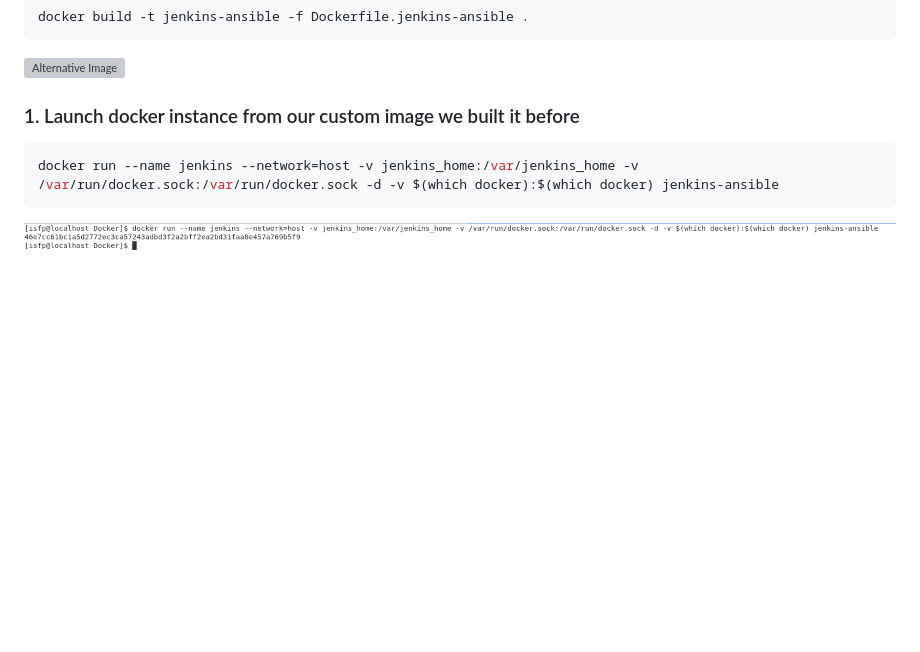
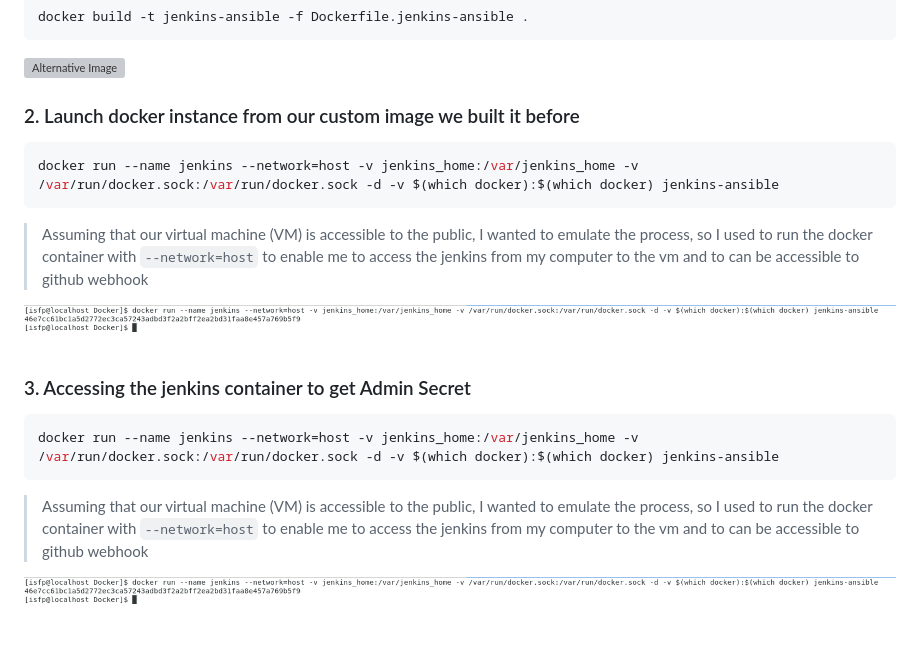
Before and after one commit to aomarabdelaziz/ISFP-task-doc, a Markdown page: README.md, the part around the change. GitHub-like rendering; folded sections open; blank space fills up the shorter version; grey boxes are pictures that could not be loaded.

Commit message:
Edit REAMDE.md

````diff
--- a/README.md
+++ b/README.md
@@ -839,11 +839,23 @@ docker build -t jenkins-ansible -f Dockerfile.jenkins-ansible .
 ```
 ![Alternative Image](./images/docker/1.png)
 
-### 1. Launch docker instance from our custom image we built it before
+### 2. Launch docker instance from our custom image we built it before
 
 ```sh
-docker run --name jenkins --network=host -v jenkins_home:/var/jenkins_home -v /var/run/docker.sock:/var/run/docker.sock -d -v $(which docker):$(which docker) jenkins-ansible
+docker run --name jenkins --network=host -v jenkins_home:/var/jenkins_home -v /var/run/docker.sock:/var/run/docker.sock -d -v $(which docker):$(which docker) jenkins-ansible
 ```
+> Assuming that our virtual machine (VM) is accessible to the public, I wanted to emulate the process, so I used to run the docker container with `--network=host` to enable me to access the jenkins from my computer to the vm and to can be accessible to github webhook
+
+![Alternative Image](./images/docker/2.png)
+
+
+### 3. Accessing the jenkins container to get Admin Secret
+
+```sh
+docker run --name jenkins --network=host -v jenkins_home:/var/jenkins_home -v /var/run/docker.sock:/var/run/docker.sock -d -v $(which docker):$(which docker) jenkins-ansible
+```
+
+> Assuming that our virtual machine (VM) is accessible to the public, I wanted to emulate the process, so I used to run the docker container with `--network=host` to enable me to access the jenkins from my computer to the vm and to can be accessible to github webhook
 
 ![Alternative Image](./images/docker/2.png)
 
````
Also changed, not shown: images/docker/3.png (added), 1 other file.
